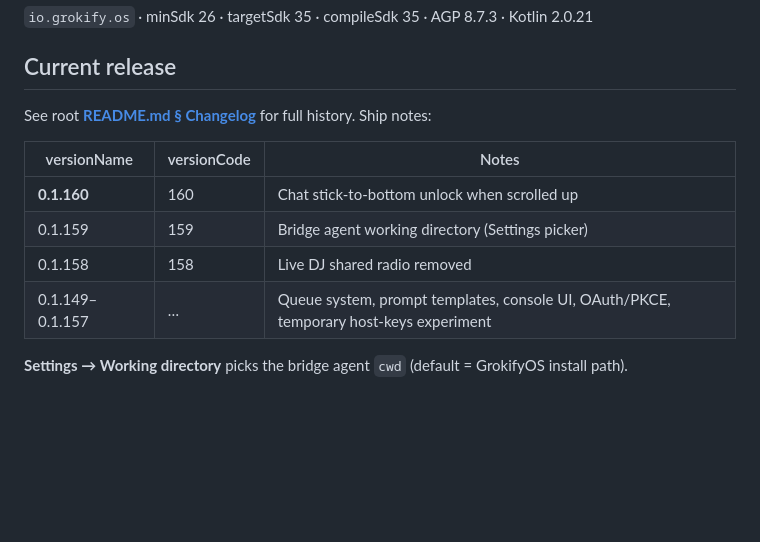
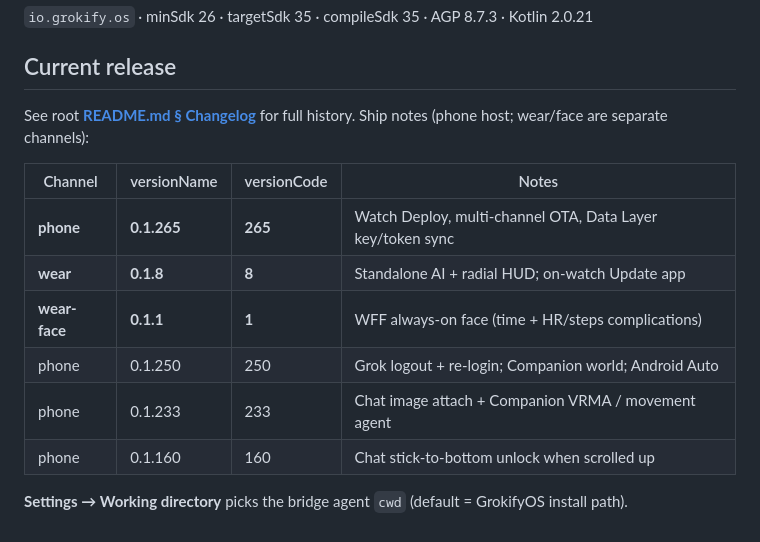
Before and after one commit to barbaramen1993-debug/grokifyos, a Markdown page: android/README.md, the part around the change. GitHub-like rendering; blank space fills up the shorter version.

```diff
--- a/android/README.md
+++ b/android/README.md
@@ -75,13 +75,15 @@ Server: `GET /api/update.php?version_code=N` then `GET /api/apk-download.php` wi
 
 ## Current release
 
-See root **[README.md § Changelog](../README.md#changelog)** for full history. Ship notes:
+See root **[README.md § Changelog](../README.md#changelog)** for full history. Ship notes (phone host; wear/face are separate channels):
 
-| versionName | versionCode | Notes |
-|-------------|-------------|--------|
-| **0.1.160** | 160 | Chat stick-to-bottom unlock when scrolled up |
-| 0.1.159 | 159 | Bridge agent working directory (Settings picker) |
-| 0.1.158 | 158 | Live DJ shared radio removed |
-| 0.1.149–0.1.157 | … | Queue system, prompt templates, console UI, OAuth/PKCE, temporary host-keys experiment |
+| Channel | versionName | versionCode | Notes |
+|---------|-------------|-------------|--------|
+| **phone** | **0.1.265** | **265** | Watch Deploy, multi-channel OTA, Data Layer key/token sync |
+| **wear** | **0.1.8** | **8** | Standalone AI + radial HUD; on-watch Update app |
+| **wear-face** | **0.1.1** | **1** | WFF always-on face (time + HR/steps complications) |
+| phone | 0.1.250 | 250 | Grok logout + re-login; Companion world; Android Auto |
+| phone | 0.1.233 | 233 | Chat image attach + Companion VRMA / movement agent |
+| phone | 0.1.160 | 160 | Chat stick-to-bottom unlock when scrolled up |
 
 **Settings → Working directory** picks the bridge agent `cwd` (default = GrokifyOS install path).
```
Also changed, not shown: README.md (+21 -1 lines).
